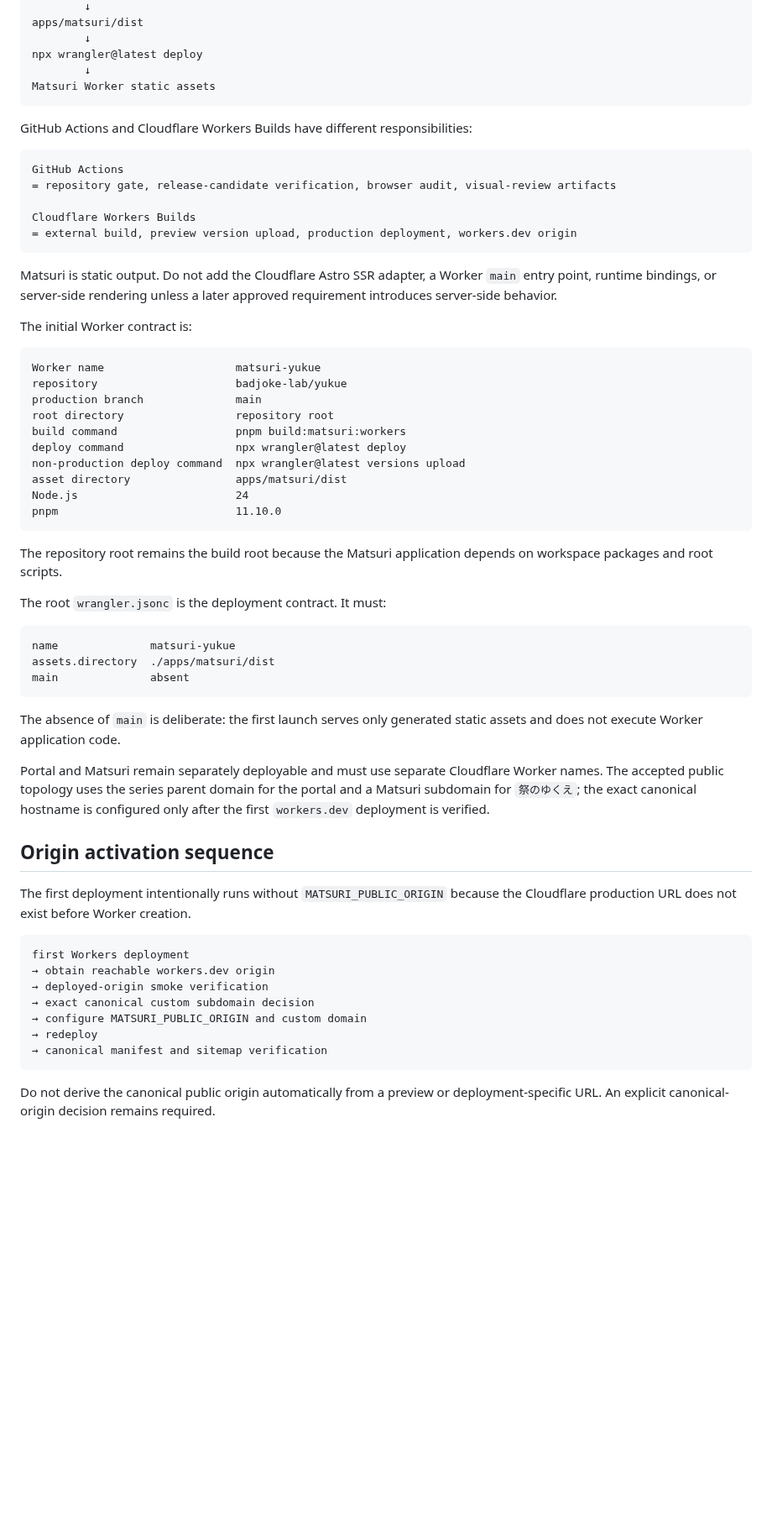
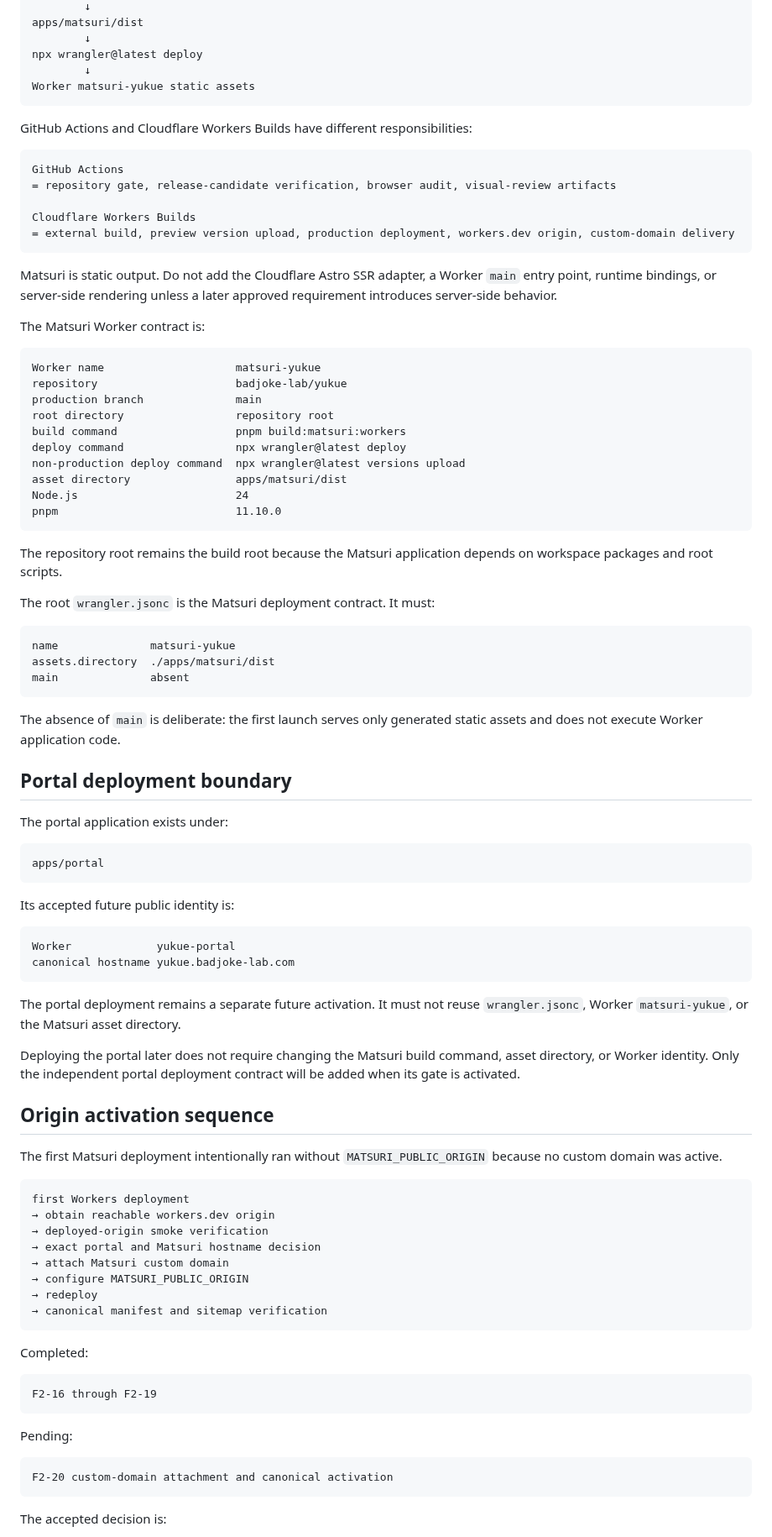
Before and after one commit to badjoke-lab/yukue, a Markdown page: docs/technical-architecture.md, the part around one of its changes. Shown at 84% size. GitHub-like rendering; blank space fills up the shorter version.

Commit message:
Formalize multi-Worker public deployment topology

````diff
--- a/docs/technical-architecture.md
+++ b/docs/technical-architecture.md
@@ -118,7 +166,7 @@ apps/matsuri/dist
         ↓
 npx wrangler@latest deploy
         ↓
-Matsuri Worker static assets
+Worker matsuri-yukue static assets
 ```
 
 GitHub Actions and Cloudflare Workers Builds have different responsibilities:
@@ -128,12 +176,12 @@ GitHub Actions
 = repository gate, release-candidate verification, browser audit, visual-review artifacts
 
 Cloudflare Workers Builds
-= external build, preview version upload, production deployment, workers.dev origin
+= external build, preview version upload, production deployment, workers.dev origin, custom-domain delivery
 ```
 
 Matsuri is static output. Do not add the Cloudflare Astro SSR adapter, a Worker `main` entry point, runtime bindings, or server-side rendering unless a later approved requirement introduces server-side behavior.
 
-The initial Worker contract is:
+The Matsuri Worker contract is:
 
 ```text
 Worker name                    matsuri-yukue
@@ -150,7 +198,7 @@ pnpm                           11.10.0
 
 The repository root remains the build root because the Matsuri application depends on workspace packages and root scripts.
 
-The root `wrangler.jsonc` is the deployment contract. It must:
+The root `wrangler.jsonc` is the Matsuri deployment contract. It must:
 
 ```text
 name              matsuri-yukue
@@ -160,20 +208,51 @@ main              absent
 
 The absence of `main` is deliberate: the first launch serves only generated static assets and does not execute Worker application code.
 
-Portal and Matsuri remain separately deployable and must use separate Cloudflare Worker names. The accepted public topology uses the series parent domain for the portal and a Matsuri subdomain for `祭のゆくえ`; the exact canonical hostname is configured only after the first `workers.dev` deployment is verified.
+## Portal deployment boundary
+
+The portal application exists under:
+
+```text
+apps/portal
+```
+
+Its accepted future public identity is:
+
+```text
+Worker             yukue-portal
+canonical hostname yukue.badjoke-lab.com
+```
+
+The portal deployment remains a separate future activation. It must not reuse `wrangler.jsonc`, Worker `matsuri-yukue`, or the Matsuri asset directory.
+
+Deploying the portal later does not require changing the Matsuri build command, asset directory, or Worker identity. Only the independent portal deployment contract will be added when its gate is activated.
 
 ## Origin activation sequence
 
-The first deployment intentionally runs without `MATSURI_PUBLIC_ORIGIN` because the Cloudflare production URL does not exist before Worker creation.
+The first Matsuri deployment intentionally ran without `MATSURI_PUBLIC_ORIGIN` because no custom domain was active.
 
 ```text
 first Workers deployment
 → obtain reachable workers.dev origin
 → deployed-origin smoke verification
-→ exact canonical custom subdomain decision
-→ configure MATSURI_PUBLIC_ORIGIN and custom domain
+→ exact portal and Matsuri hostname decision
+→ attach Matsuri custom domain
+→ configure MATSURI_PUBLIC_ORIGIN
 → redeploy
 → canonical manifest and sitemap verification
 ```
 
-Do not derive the canonical public origin automatically from a preview or deployment-specific URL. An explicit canonical-origin decision remains required.
+Completed:
+
+```text
+F2-16 through F2-19
+```
+
+Pending:
+
+```text
+F2-20 custom-domain attachment and canonical activation
+```
+
+The accepted decision is:
+
````
Also changed, not shown: other parts of docs/technical-architecture.md (+73 -3 lines).
